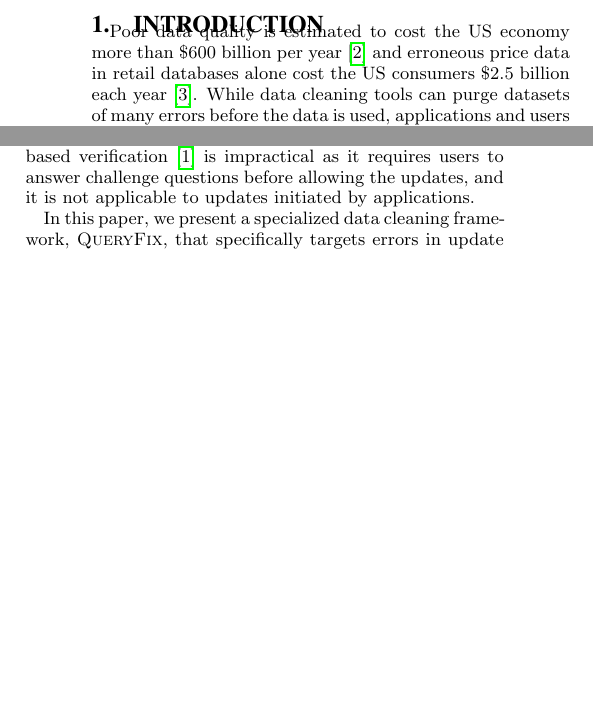
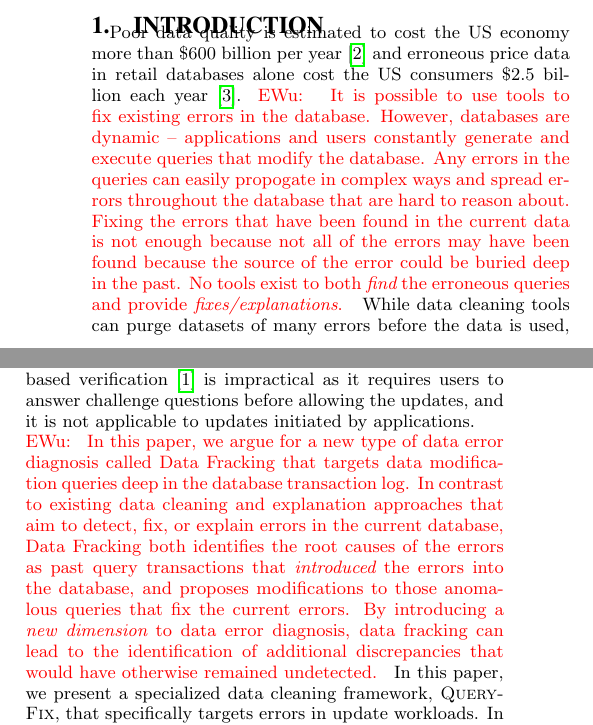
Before and after one commit to xlwang/queryprovenance, a LaTeX document (docs/vldb15/main.tex, which reads docs/vldb15/content/01-introduction.tex): two parts of the columns of page 1 of 8, joined at a grey line, cut so that both start at the same text, the shorter picture padded with empty space. Compiled offline with pdfLaTeX.

Commit message:
comments to intro

```diff
--- a/docs/vldb15/content/01-introduction.tex
+++ b/docs/vldb15/content/01-introduction.tex
@@ -5,8 +5,15 @@
 
 Poor data quality is estimated to cost the US economy more than \$600 billion
 per year~\cite{eckerson2002} and erroneous price data in retail databases
-alone cost the US consumers \$2.5 billion each year~\cite{Fan2008}. While data
-cleaning tools can purge datasets of many errors before the data is used,
+alone cost the US consumers \$2.5 billion each year~\cite{Fan2008}.
+\ewu{
+It is possible to use tools to fix existing errors in the database.
+However, databases are dynamic -- applications and users constantly generate and execute queries that modify the database.
+Any errors in the queries can easily propogate in complex ways and spread errors throughout the database that are hard to reason about.
+Fixing the errors that have been found in the current data is not enough because not all of the errors may have been found because the source of the error could be buried deep in the past.
+No tools exist to both {\it find} the erroneous queries and provide {\it fixes/explanations}.
+}
+While data cleaning tools can purge datasets of many errors before the data is used,
 applications and users interacting with the data can introduce new errors.
 Mistakes in data entry and erroneous updates often affect datasets in complex
 ways and result in data errors that are obscure and hard to trace and correct.
@@ -24,6 +31,18 @@ verification~\cite{Chen2011} is impractical as it requires users to answer
 challenge questions before allowing the updates, and it is not applicable to
 updates initiated by applications.
 
+
+\ewu{
+In this paper, we argue for a new type of data error diagnosis called Data Fracking
+that targets data modification queries deep in the database transaction log.
+In contrast to existing data cleaning and explanation approaches that aim to
+detect, fix, or explain errors in the current database, Data Fracking both identifies the
+root causes of the errors as past query transactions that {\it introduced} the errors
+into the database, and proposes modifications to those anomalous queries that
+fix the current errors.  By introducing a {\it new dimension} to data error diagnosis,
+data fracking can lead to the identification of additional discrepancies that would
+have otherwise remained undetected.
+}
 In this paper, we present a specialized data cleaning framework, \sys, that
 specifically targets errors in update workloads. In contrast to traditional
 data cleaning techniques that aim to identify errors in the data directly, the
```
Also changed, not shown: docs/vldb15/content/01-introduction.tex (26 more changed lines).
